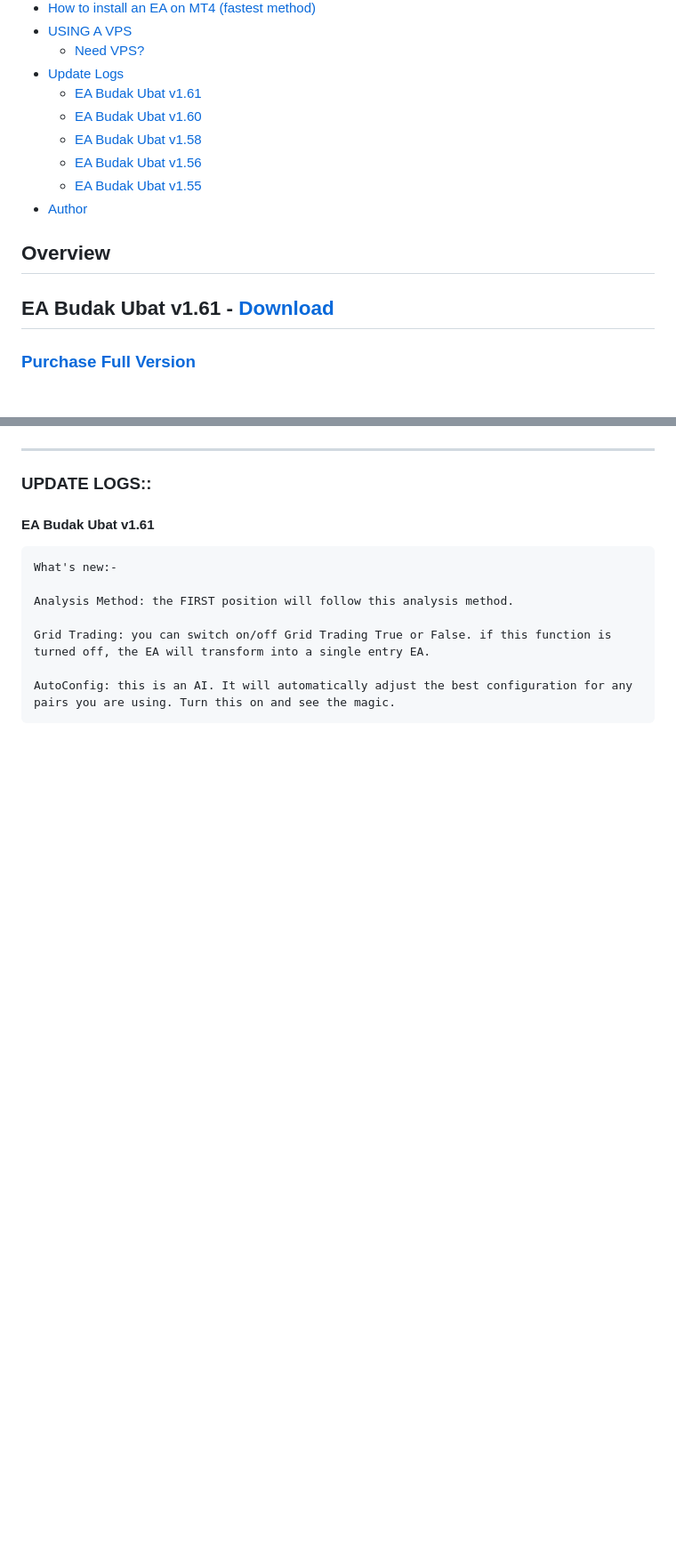
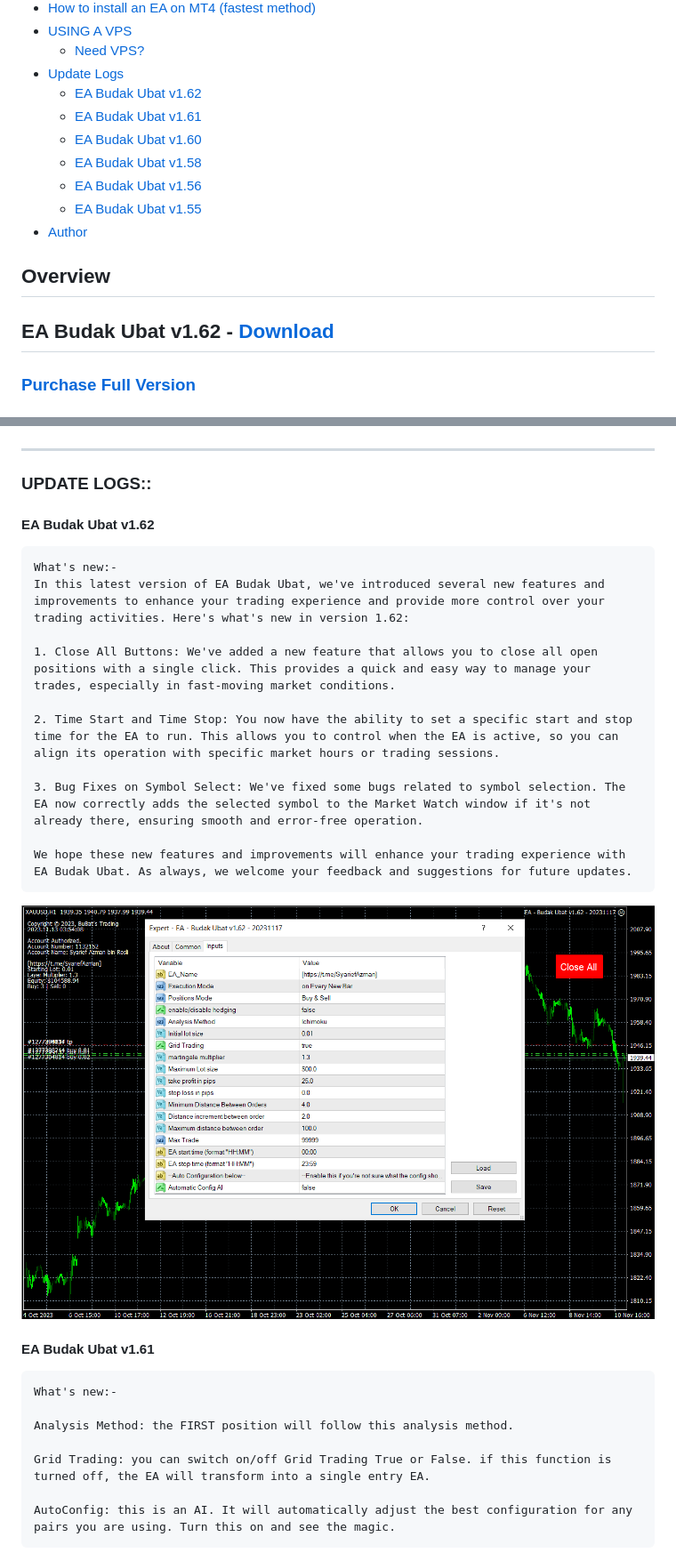
Before and after one commit to syarief02/EA_Budak_Ubat, a Markdown page: README.md, 2 parts joined by grey strips. Shown at 89% size. GitHub-like rendering; pictures changed too: screenshot/v1.62.png (added); blank space fills up the shorter version.

````diff
--- a/README.md
+++ b/README.md
@@ -33,6 +33,7 @@
 - [USING A VPS](#using-a-vps)
   - [Need VPS?](#need-vps)
 - [Update Logs](#update-logs)
+  - [EA Budak Ubat v1.62](#ea-budak-ubat-v162)
   - [EA Budak Ubat v1.61](#ea-budak-ubat-v161)
   - [EA Budak Ubat v1.60](#ea-budak-ubat-v160)
   - [EA Budak Ubat v1.58](#ea-budak-ubat-v158)
@@ -41,7 +42,7 @@
 - [Author](#author)
 
 ## Overview
-## EA Budak Ubat v1.61 - [Download](https://github.com/syarief02/EA_Budak_Ubat/raw/main/EA%20-%20Budak%20Ubat%20v1.61%20-%2020231110.ex4)
+## EA Budak Ubat v1.62 - [Download](https://github.com/syarief02/EA_Budak_Ubat/raw/main/EA%20-%20Budak%20Ubat%20v1.61%20-%2020231117.ex4)
 
 ### [Purchase Full Version](https://tinyurl.com/eabubuy)
 
@@ -282,6 +282,21 @@ Thank you for choosing Forex VPS with GB Network. We are ready to serve you with
 ***
 ### **UPDATE LOGS::**
 
+#### EA Budak Ubat v1.62
+```
+What's new:-
+In this latest version of EA Budak Ubat, we've introduced several new features and improvements to enhance your trading experience and provide more control over your trading activities. Here's what's new in version 1.62:
+
+1. Close All Buttons: We've added a new feature that allows you to close all open positions with a single click. This provides a quick and easy way to manage your trades, especially in fast-moving market conditions.
+
+2. Time Start and Time Stop: You now have the ability to set a specific start and stop time for the EA to run. This allows you to control when the EA is active, so you can align its operation with specific market hours or trading sessions.
+
+3. Bug Fixes on Symbol Select: We've fixed some bugs related to symbol selection. The EA now correctly adds the selected symbol to the Market Watch window if it's not already there, ensuring smooth and error-free operation.
+
+We hope these new features and improvements will enhance your trading experience with EA Budak Ubat. As always, we welcome your feedback and suggestions for future updates.
+```
+![EA Budak Ubat v1.62](./screenshot/v1.62.png)
+
 #### EA Budak Ubat v1.61
 ```
 What's new:-
````
Also changed, not shown: other parts of README.md (+2 -3 lines), 2 other files.
